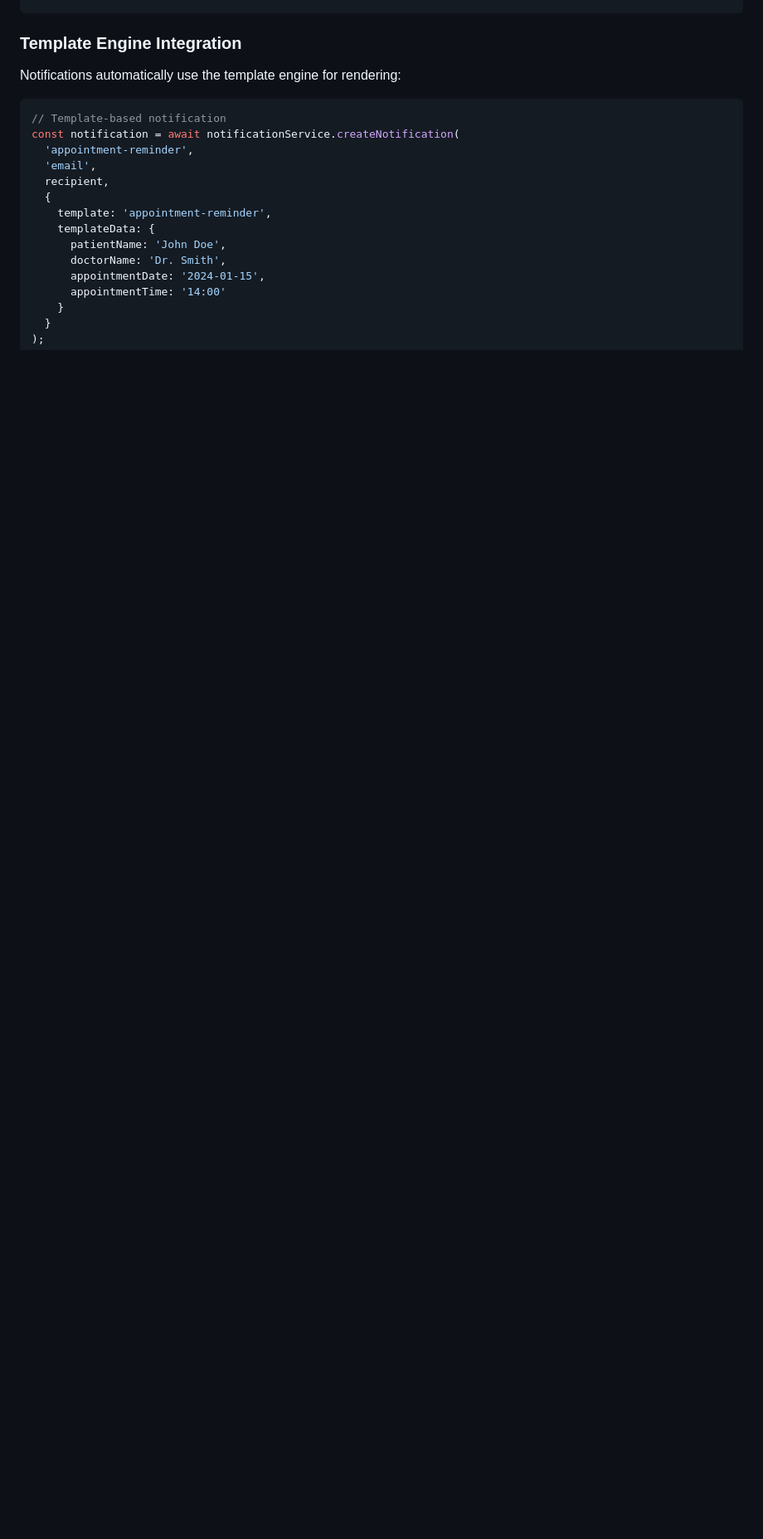
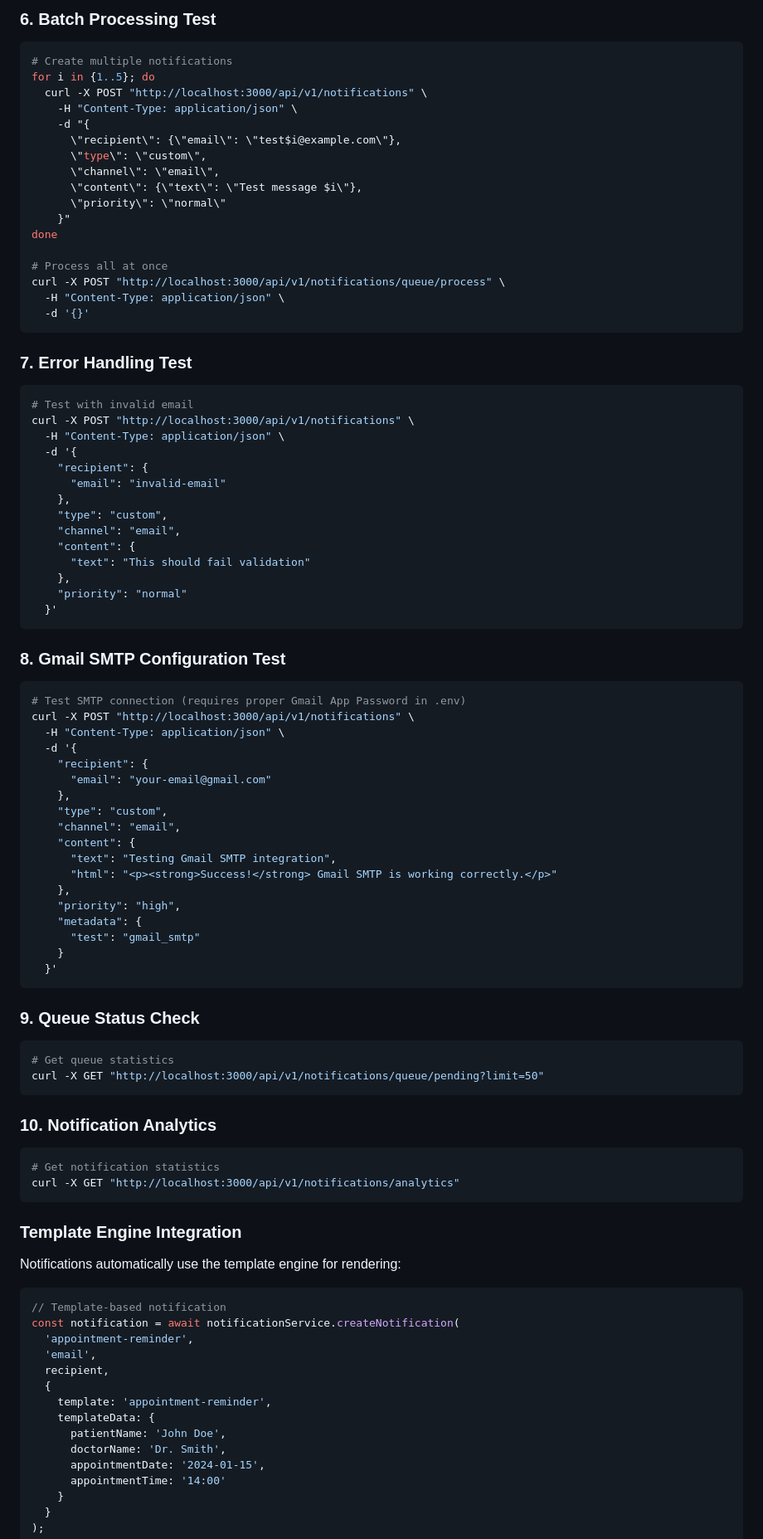
Before and after one commit to aegisx-platform/aegisx-boilerplate, a Markdown page: docs/notification-service.md, the part around one of its changes. Shown at 83% size. Rendered like a GitHub page; blank space fills up the shorter version.

````diff
--- a/docs/notification-service.md
+++ b/docs/notification-service.md
@@ -440,3 +522,76 @@ fastify.eventBus.subscribe('security.suspicious_activity', async (event) => {
+### **6. Batch Processing Test**
+```bash
+# Create multiple notifications
+for i in {1..5}; do
+  curl -X POST "http://localhost:3000/api/v1/notifications" \
+    -H "Content-Type: application/json" \
+    -d "{
+      \"recipient\": {\"email\": \"test$i@example.com\"},
+      \"type\": \"custom\",
+      \"channel\": \"email\",
+      \"content\": {\"text\": \"Test message $i\"},
+      \"priority\": \"normal\"
+    }"
+done
+
+# Process all at once
+curl -X POST "http://localhost:3000/api/v1/notifications/queue/process" \
+  -H "Content-Type: application/json" \
+  -d '{}'
+```
+
+### **7. Error Handling Test**
+```bash
+# Test with invalid email
+curl -X POST "http://localhost:3000/api/v1/notifications" \
+  -H "Content-Type: application/json" \
+  -d '{
+    "recipient": {
+      "email": "invalid-email"
+    },
+    "type": "custom",
+    "channel": "email",
+    "content": {
+      "text": "This should fail validation"
+    },
+    "priority": "normal"
+  }'
+```
+
+### **8. Gmail SMTP Configuration Test**
+```bash
+# Test SMTP connection (requires proper Gmail App Password in .env)
+curl -X POST "http://localhost:3000/api/v1/notifications" \
+  -H "Content-Type: application/json" \
+  -d '{
+    "recipient": {
+      "email": "your-email@gmail.com"
+    },
+    "type": "custom",
+    "channel": "email",
+    "content": {
+      "text": "Testing Gmail SMTP integration",
+      "html": "<p><strong>Success!</strong> Gmail SMTP is working correctly.</p>"
+    },
+    "priority": "high",
+    "metadata": {
+      "test": "gmail_smtp"
+    }
+  }'
+```
+
+### **9. Queue Status Check**
+```bash
+# Get queue statistics
+curl -X GET "http://localhost:3000/api/v1/notifications/queue/pending?limit=50"
+```
+
+### **10. Notification Analytics**
+```bash
+# Get notification statistics
+curl -X GET "http://localhost:3000/api/v1/notifications/analytics"
+```
+
 ### **Template Engine Integration**
 Notifications automatically use the template engine for rendering:
 ```typescript
````
Also changed, not shown: other parts of docs/notification-service.md (+82 -0 lines), CLAUDE.md (+10 -6 lines).
